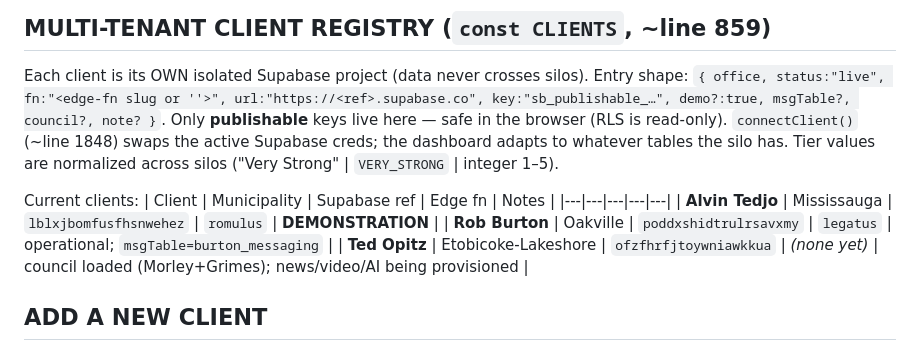
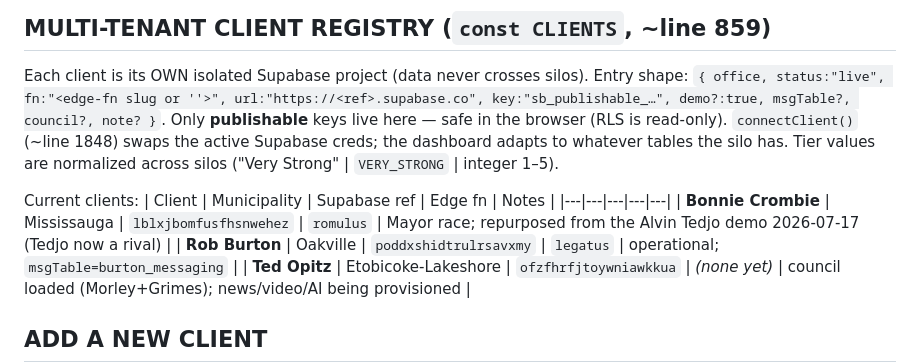
Before and after one commit to amsmith31/tedjo-2026-dashboard, a Markdown page: CLAUDE.md, the part around the change. Drawn GitHub-style.

Commit message:
CLAUDE.md: registry Alvin Tedjo(demo) -> Bonnie Crombie (live client)
Co-Authored-By: Claude Opus 4.8 <noreply@anthropic.com>

```diff
--- a/CLAUDE.md
+++ b/CLAUDE.md
@@ -72,7 +72,7 @@ Tier values are normalized across silos ("Very Strong" | `VERY_STRONG` | integer
 Current clients:
 | Client | Municipality | Supabase ref | Edge fn | Notes |
 |---|---|---|---|---|
-| **Alvin Tedjo** | Mississauga | `lblxjbomfusfhsnwehez` | `romulus` | **DEMONSTRATION** |
+| **Bonnie Crombie** | Mississauga | `lblxjbomfusfhsnwehez` | `romulus` | Mayor race; repurposed from the Alvin Tedjo demo 2026-07-17 (Tedjo now a rival) |
 | **Rob Burton** | Oakville | `poddxshidtrulrsavxmy` | `legatus` | operational; `msgTable=burton_messaging` |
 | **Ted Opitz** | Etobicoke-Lakeshore | `ofzfhrfjtoywniawkkua` | _(none yet)_ | council loaded (Morley+Grimes); news/video/AI being provisioned |
 
```
